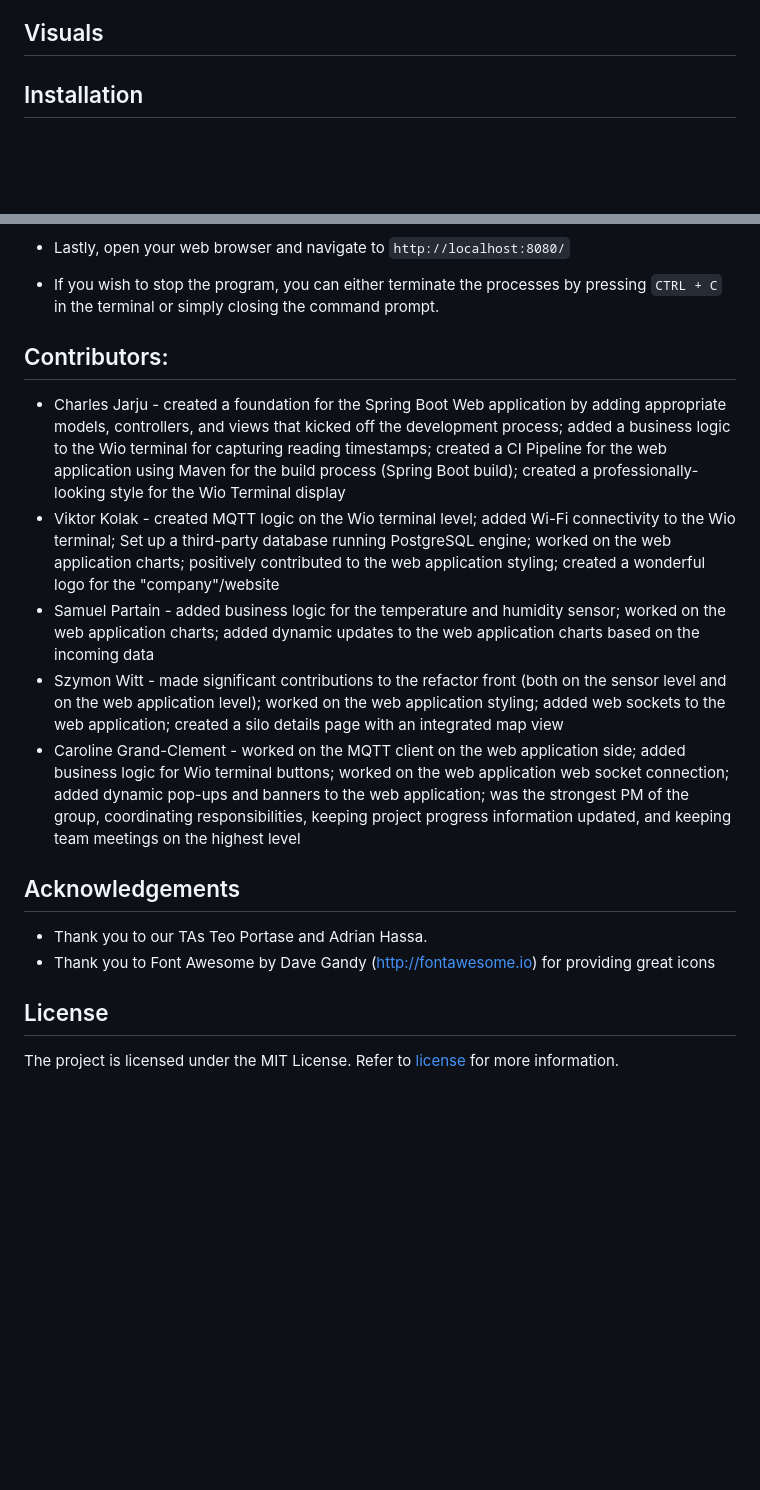
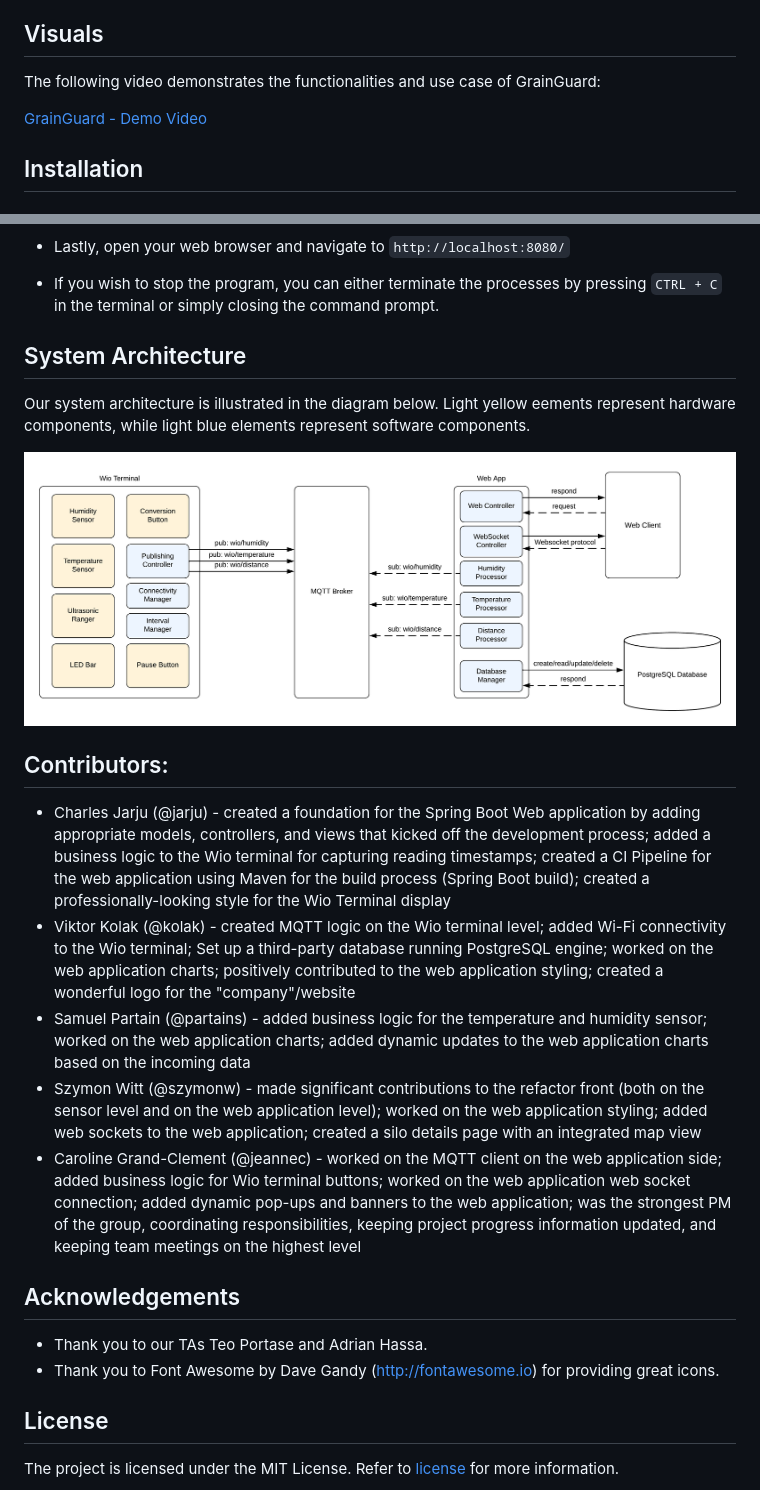
Before and after one commit to caroloading/DIT113-silo-management-project, a Markdown page: README.md, 2 parts joined by grey strips. Rendered like a GitHub page; pictures changed too: docs/images/systemArchitecture.png (added); blank space fills up the shorter version.

Commit message:
(#29) Complete ReadMe: Add system architecture and demo video

```diff
--- a/README.md
+++ b/README.md
@@ -4,6 +4,10 @@
 The developed system is meant to help monitor and manage the conditions and levels of grain inside a silo. Relevant information such as humidity, temperature and grain level will be measured and sent back to the application, where data will be processed, stored and later displayed on the website for easy access. The main goal of the system will be to monitor if the environment inside a silo is suitable for grain and check if the grain level is not above the collection threshold. If any of the conditions are not met, the correct person/people are notified.
 
 ## Visuals
+
+The following video demonstrates the functionalities and use case of GrainGuard:
+
+[GrainGuard - Demo Video](https://youtu.be/ZmxmOqA06aw)
 
 ## Installation
 
@@ -72,18 +76,26 @@ If the output version is not JDK 21, you may need to change your system path. Yo
 
 * If you wish to stop the program, you can either terminate the processes by pressing `CTRL + C` in the terminal or simply closing the command prompt.
 
+## System Architecture
+
+Our system architecture is illustrated in the diagram below. Light yellow eements represent hardware components, while light blue elements represent software components.
+
+<div>
+    <img style="margin-left: 50px" src="docs/images/systemArchitecture.png" width=auto height=auto/>
+</div>
+
 
 ## Contributors:
-* Charles Jarju - created a foundation for the Spring Boot Web application by adding appropriate models, controllers, and views that kicked off the development process; added a business logic to the Wio terminal for capturing reading timestamps; created a CI Pipeline for the web application using Maven for the build process (Spring Boot build); created a professionally-looking style for the Wio Terminal display
-* Viktor Kolak - created MQTT logic on the Wio terminal level; added Wi-Fi connectivity to the Wio terminal; Set up a third-party database running PostgreSQL engine; worked on the web application charts; positively contributed to the web application styling; created a wonderful logo for the "company"/website
-* Samuel Partain - added business logic for the temperature and humidity sensor; worked on the web application charts; added dynamic updates to the web application charts based on the incoming data
-* Szymon Witt - made significant contributions to the refactor front (both on the sensor level and on the web application level); worked on the web application styling; added web sockets to the web application; created a silo details page with an integrated map view
-* Caroline Grand-Clement - worked on the MQTT client on the web application side; added business logic for Wio terminal buttons; worked on the web application web socket connection; added dynamic pop-ups and banners to the web application; was the strongest PM of the group, coordinating responsibilities, keeping project progress information updated, and keeping team meetings on the highest level
+* Charles Jarju (@jarju) - created a foundation for the Spring Boot Web application by adding appropriate models, controllers, and views that kicked off the development process; added a business logic to the Wio terminal for capturing reading timestamps; created a CI Pipeline for the web application using Maven for the build process (Spring Boot build); created a professionally-looking style for the Wio Terminal display
+* Viktor Kolak (@kolak) - created MQTT logic on the Wio terminal level; added Wi-Fi connectivity to the Wio terminal; Set up a third-party database running PostgreSQL engine; worked on the web application charts; positively contributed to the web application styling; created a wonderful logo for the "company"/website
+* Samuel Partain (@partains) - added business logic for the temperature and humidity sensor; worked on the web application charts; added dynamic updates to the web application charts based on the incoming data
+* Szymon Witt (@szymonw) - made significant contributions to the refactor front (both on the sensor level and on the web application level); worked on the web application styling; added web sockets to the web application; created a silo details page with an integrated map view
+* Caroline Grand-Clement (@jeannec) - worked on the MQTT client on the web application side; added business logic for Wio terminal buttons; worked on the web application web socket connection; added dynamic pop-ups and banners to the web application; was the strongest PM of the group, coordinating responsibilities, keeping project progress information updated, and keeping team meetings on the highest level
 
 
 ## Acknowledgements
 * Thank you to our TAs Teo Portase and Adrian Hassa.
-* Thank you to Font Awesome by Dave Gandy (http://fontawesome.io) for providing great icons
+* Thank you to Font Awesome by Dave Gandy (http://fontawesome.io) for providing great icons.
 
 ## License
 The project is licensed under the MIT License. Refer to [license](https://git.chalmers.se/courses/dit113/2024/group-1/silo-management-project/-/blob/main/LICENSE?ref_type=heads) for more information.
```
